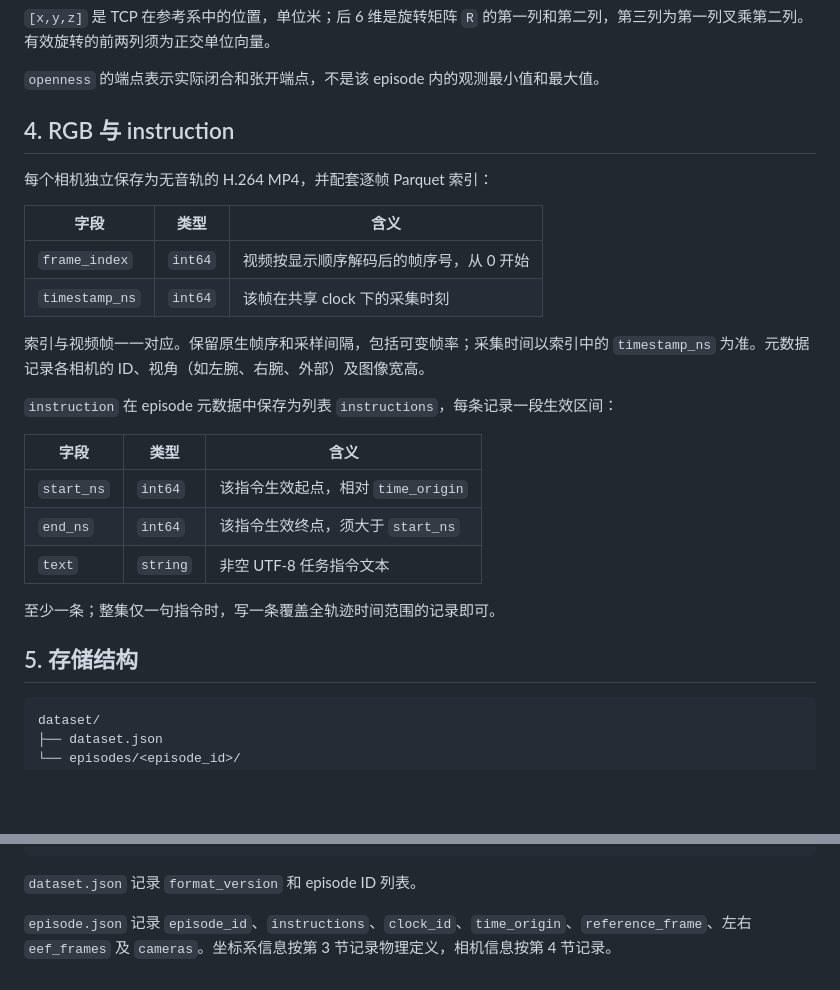
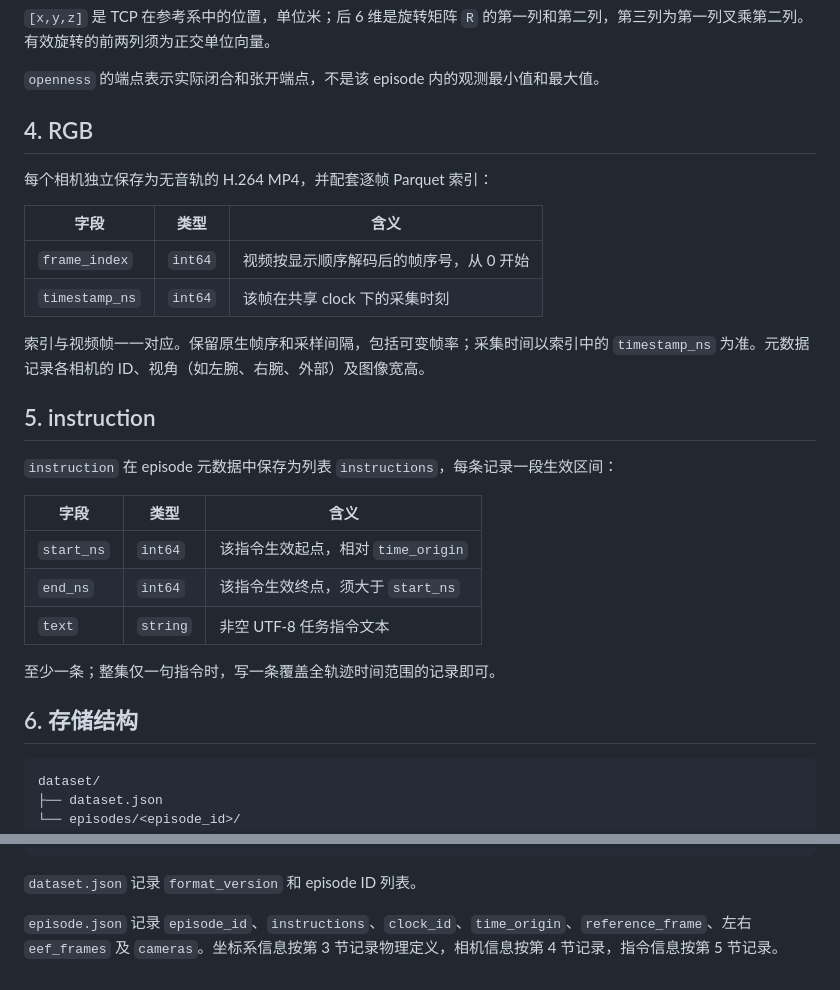
Before and after one commit to SII-LiuLab/robot_data_hub, a Markdown page: docs/export-contract.md, 2 parts joined by grey strips. GitHub-like rendering; blank space fills up the shorter version.

Commit message:
docs: 拆分 RGB 与 instruction 章节

````diff
--- a/docs/export-contract.md
+++ b/docs/export-contract.md
@@ -59,7 +59,7 @@ p_reference = R @ p_eef + t
 
 `openness` 的端点表示实际闭合和张开端点，不是该 episode 内的观测最小值和最大值。
 
-## 4. RGB 与 instruction
+## 4. RGB
 
 每个相机独立保存为无音轨的 H.264 MP4，并配套逐帧 Parquet 索引：
 
@@ -69,6 +69,8 @@ p_reference = R @ p_eef + t
 | `timestamp_ns` | `int64` | 该帧在共享 clock 下的采集时刻 |
 
 索引与视频帧一一对应。保留原生帧序和采样间隔，包括可变帧率；采集时间以索引中的 `timestamp_ns` 为准。元数据记录各相机的 ID、视角（如左腕、右腕、外部）及图像宽高。
+
+## 5. instruction
 
 `instruction` 在 episode 元数据中保存为列表 `instructions`，每条记录一段生效区间：
 
@@ -80,7 +82,7 @@ p_reference = R @ p_eef + t
 
 至少一条；整集仅一句指令时，写一条覆盖全轨迹时间范围的记录即可。
 
-## 5. 存储结构
+## 6. 存储结构
 
 ```text
 dataset/
@@ -99,4 +101,4 @@ dataset/
 
 `dataset.json` 记录 `format_version` 和 episode ID 列表。
 
-`episode.json` 记录 `episode_id`、`instructions`、`clock_id`、`time_origin`、`reference_frame`、左右 `eef_frames` 及 `cameras`。坐标系信息按第 3 节记录物理定义，相机信息按第 4 节记录。
+`episode.json` 记录 `episode_id`、`instructions`、`clock_id`、`time_origin`、`reference_frame`、左右 `eef_frames` 及 `cameras`。坐标系信息按第 3 节记录物理定义，相机信息按第 4 节记录，指令信息按第 5 节记录。
````
